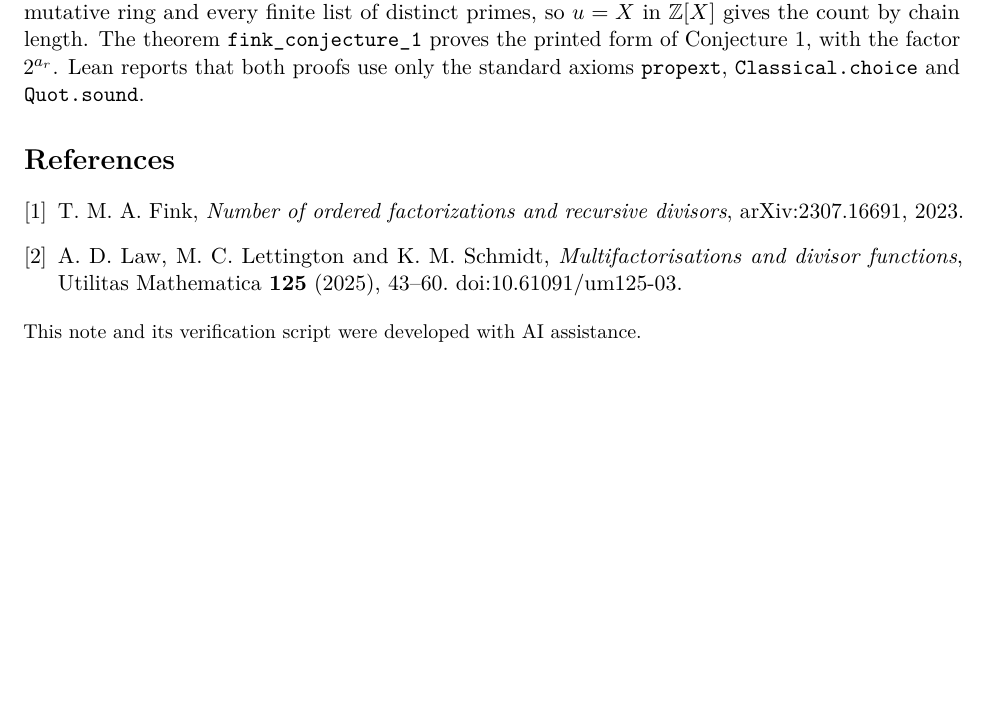
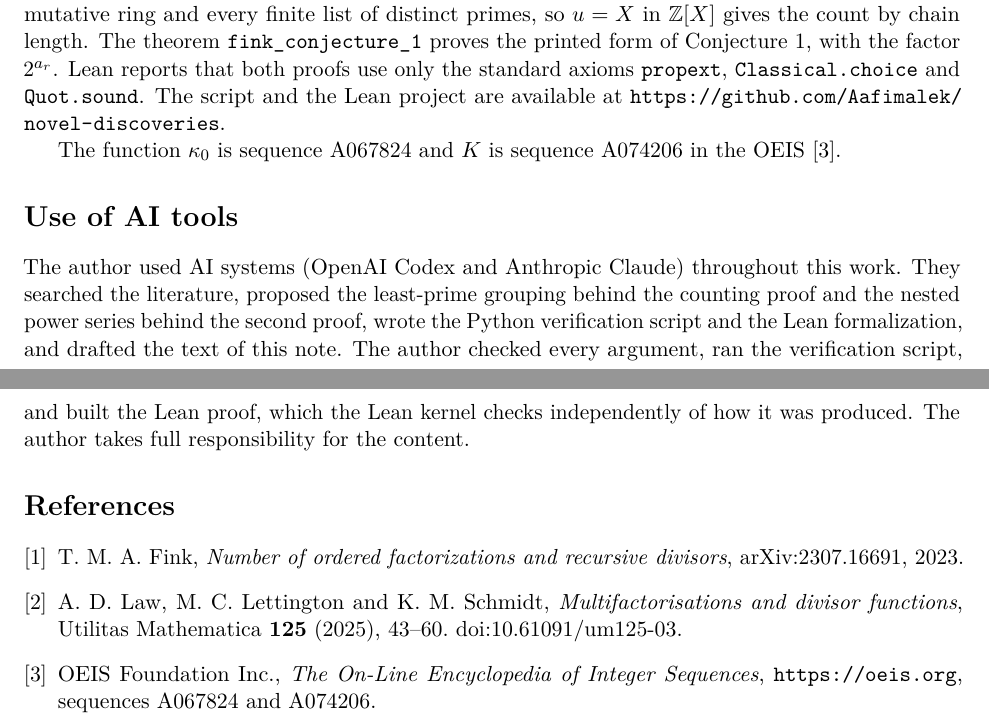
Before and after one commit to Aafimalek/novel-discoveries, a LaTeX paper (fink-conjecture-on-recursive-divisors/paper/fink-conjecture.tex): part of page 2 of 2 before the commit and two parts of pages 3 and 4 of 4 after it, the two joined at a grey line, cut so that both start at the same text, the shorter picture padded with empty space. Compiled offline with pdfLaTeX.

Commit message:
Add author details, AI-use statement and OEIS references to the note

```diff
--- a/fink-conjecture-on-recursive-divisors/paper/fink-conjecture.tex
+++ b/fink-conjecture-on-recursive-divisors/paper/fink-conjecture.tex
@@ -133,6 +141,22 @@ $u=X$ in $\mathbb Z[X]$ gives the count by chain length. The theorem
 \texttt{fink\_conjecture\_1} proves the printed form of Conjecture~1, with
 the factor $2^{a_r}$. Lean reports that both proofs use only the standard
 axioms \texttt{propext}, \texttt{Classical.choice} and \texttt{Quot.sound}.
+The script and the Lean project are available at
+\url{https://github.com/Aafimalek/novel-discoveries}.
+
+The function $\kappa_0$ is sequence A067824 and $K$ is sequence A074206 in
+the OEIS \cite{oeis}.
+
+\section*{Use of AI tools}
+
+The author used AI systems (OpenAI Codex and Anthropic Claude) throughout
+this work. They searched the literature, proposed the least-prime grouping
+behind the counting proof and the nested power series behind the second
+proof, wrote the Python verification script and the Lean formalization, and
+drafted the text of this note. The author checked every argument, ran the
+verification script, and built the Lean proof, which the Lean kernel checks
+independently of how it was produced. The author takes full responsibility
+for the content.
 
 \begin{thebibliography}{9}
 \bibitem{fink} T.~M.~A. Fink,
@@ -143,7 +167,8 @@ axioms \texttt{propext}, \texttt{Classical.choice} and \texttt{Quot.sound}.
 \emph{Multifactorisations and divisor functions}, Utilitas Mathematica
 \textbf{125} (2025), 43--60.
 \href{https://doi.org/10.61091/um125-03}{doi:10.61091/um125-03}.
+
+\bibitem{oeis} OEIS Foundation Inc., \emph{The On-Line Encyclopedia of
+Integer Sequences}, \url{https://oeis.org}, sequences A067824 and A074206.
 \end{thebibliography}
-
-\noindent\small This note and its verification script were developed with AI assistance.
 \end{document}
```
Also changed, not shown: fink-conjecture-on-recursive-divisors/paper/fink-conjecture.pdf, fink-conjecture-on-recursive-divisors/paper/fink-conjecture.tex (8 more changed lines).
